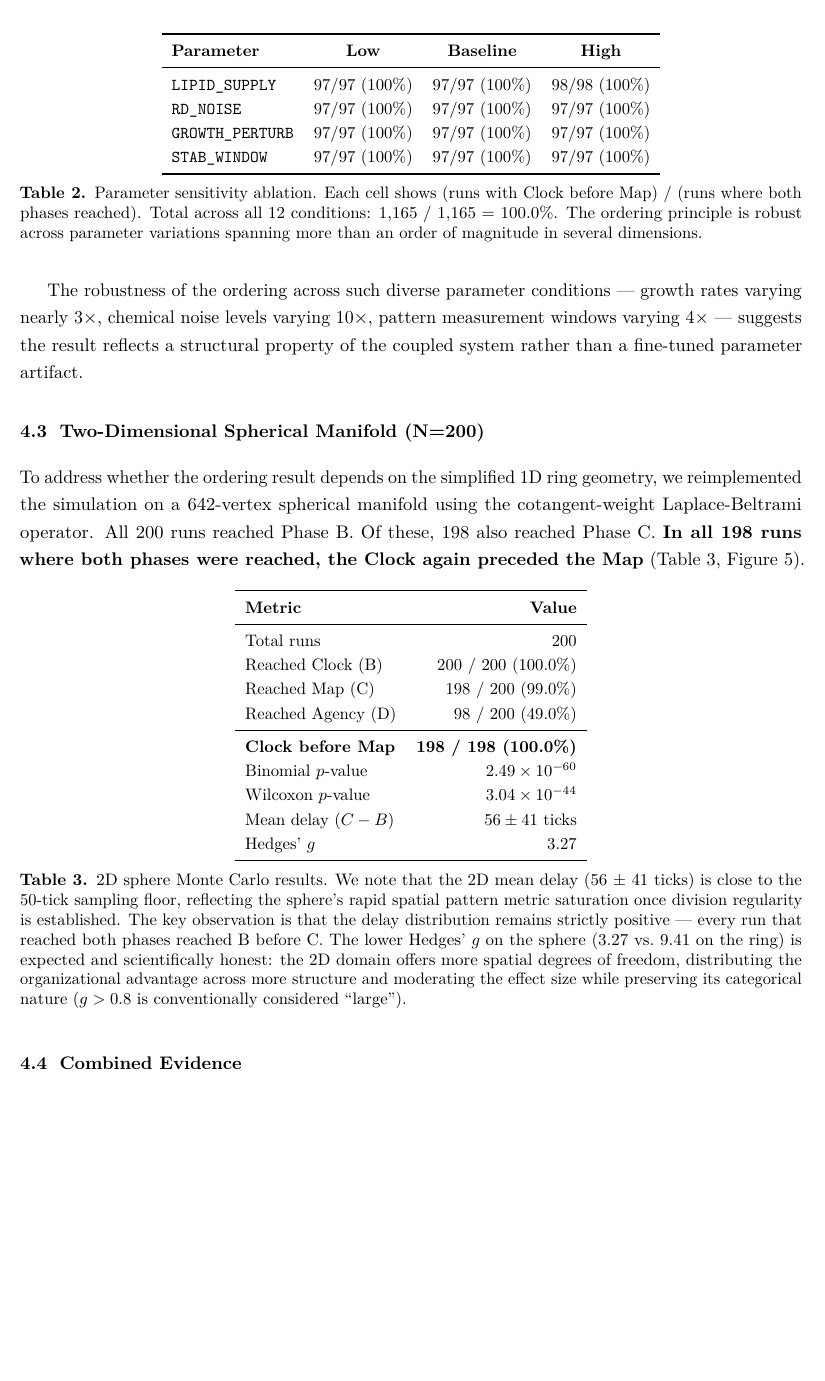
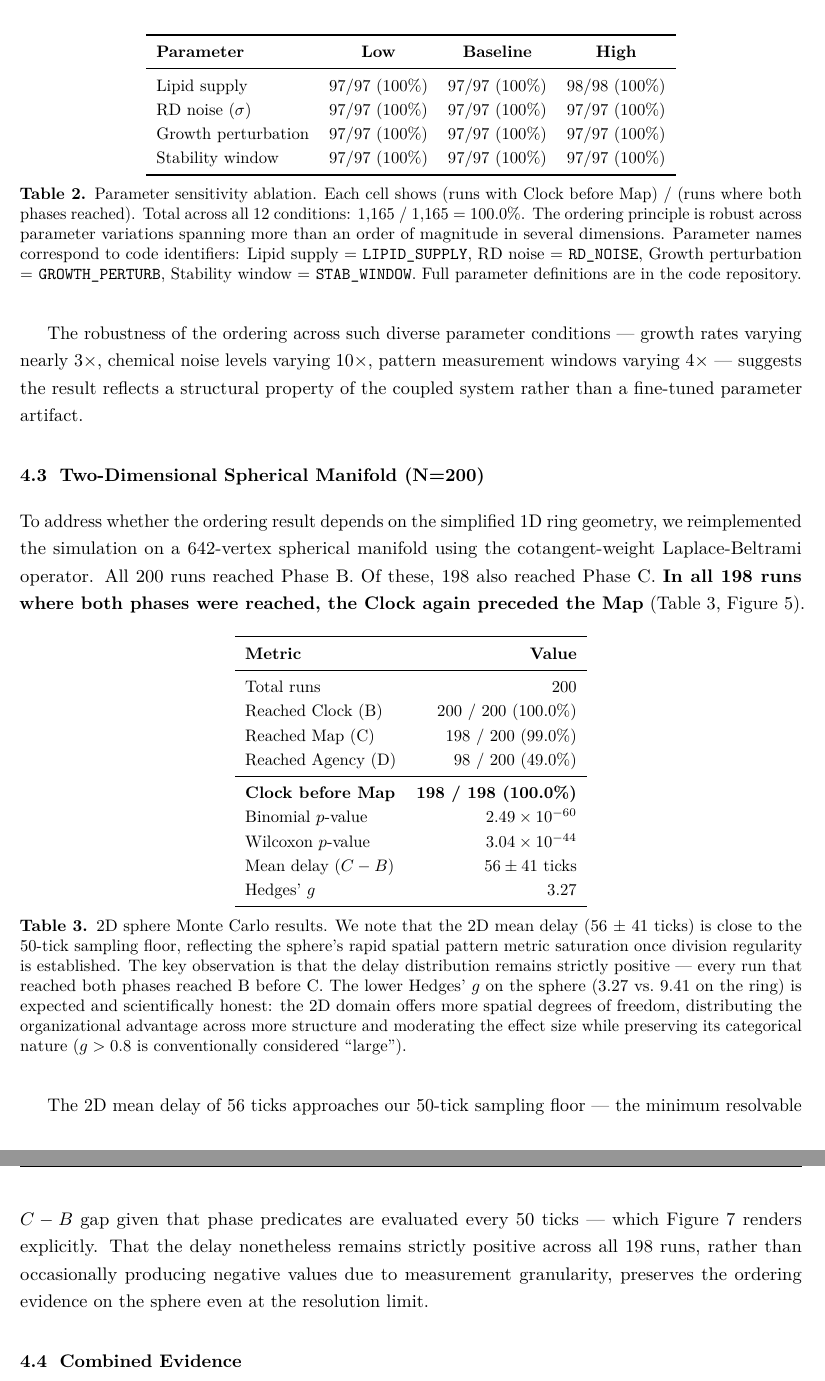
Before and after one commit to Ouroboros-Research-Institute/genesis-engine, a LaTeX document (paper/submission/genesis_paper_farina_2026.tex): part of page 8 of 20 before the commit and two parts of pages 8 and 9 of 21 after it, the two joined at a grey line, cut so that both start at the same text, the shorter picture padded with empty space. Compiled offline with pdfLaTeX.

Commit message:
v4 revision: Fig 6 render fix, §2.2/§3.3/§4.3/§5.5 tightening, Table 2 natural names
- Fig 6: re-floated with height-constrained sizing so the caption renders on
  the same page as the image (previously orphaned to the next page); added
  dashboard URL to caption.
- Abstract: appended "mandatory assembly" closing sentence.
- §2.2: added data-verified sentence — across all 1,845 two-transition runs
  the B and C predicates were never co-satisfied within one sampling window
  and min(C-B) = 50 ticks (one sampling interval).
- §3.3: specified secondary test as one-sided Wilcoxon signed-rank with
  explicit alternative H1: median delay > 0.
- §4.3: added main-body sampling-floor sentence pairing the 2D 56-tick mean
  delay with the 50-tick measurement granularity (cross-references Fig 7).
- §5.5 Prediction 4: concretized the falsifiable threshold (per-cell CV
  0.045 ± 0.023 observed; predict patterning capability transition near
  CV ≈ 0.15; cross-reference farina2025vesicle).
- Table 2: converted code identifiers to natural-language parameter names
  (Lipid supply / RD noise / Growth perturbation / Stability window) and
  added a code-ID footnote mapping.
- Acknowledgments: removed Odrzywolek reference entirely (footnote + inline
  sentence) per author instruction.
- Markdown source (genesis_paper_v3.md) synced to match.

Data gates run before commit:
  §2.2 claim: 0 simultaneous-window co-satisfactions in 1,845 runs (1D 482
    + Abl 1165 + 2D 198); min(C-B) = 50 ticks in both geometries.
  §5.5 0.045±0.023 CV: verified as per-cell division_times CV documented
    in §4.1 (distinct from summary-file final_mean_cv).
  Ablation 40,000 ticks/run: confirmed from per-run data (D-ticks > 10k).

Verification: 21 pages, 6.02 MB, 7 figures on pp15-21 (Fig 6 on p20 with
caption on same page); negative checks (Odrzywolek, old contact info, old
40k-for-2D) all absent; positive checks pass under ligature/hyphen-tolerant
normalization.

Co-Authored-By: Claude Opus 4.6 <noreply@anthropic.com>

```diff
--- a/paper/submission/genesis_paper_farina_2026.tex
+++ b/paper/submission/genesis_paper_farina_2026.tex
@@ -232,13 +232,13 @@ To test whether the ordering result is robust to parameter choice, we conducted
 \toprule
 \textbf{Parameter} & \textbf{Low} & \textbf{Baseline} & \textbf{High} \\
 \midrule
-\texttt{LIPID\_SUPPLY}    & 97/97 (100\%) & 97/97 (100\%) & 98/98 (100\%) \\
-\texttt{RD\_NOISE}        & 97/97 (100\%) & 97/97 (100\%) & 97/97 (100\%) \\
-\texttt{GROWTH\_PERTURB}  & 97/97 (100\%) & 97/97 (100\%) & 97/97 (100\%) \\
-\texttt{STAB\_WINDOW}     & 97/97 (100\%) & 97/97 (100\%) & 97/97 (100\%) \\
+Lipid supply         & 97/97 (100\%) & 97/97 (100\%) & 98/98 (100\%) \\
+RD noise ($\sigma$)  & 97/97 (100\%) & 97/97 (100\%) & 97/97 (100\%) \\
+Growth perturbation  & 97/97 (100\%) & 97/97 (100\%) & 97/97 (100\%) \\
+Stability window     & 97/97 (100\%) & 97/97 (100\%) & 97/97 (100\%) \\
 \bottomrule
 \end{tabular}
-\caption{\label{tab:ablation}Parameter sensitivity ablation. Each cell shows (runs with Clock before Map) / (runs where both phases reached). Total across all 12 conditions: 1{,}165 / 1{,}165 = 100.0\%. The ordering principle is robust across parameter variations spanning more than an order of magnitude in several dimensions.}
+\caption{\label{tab:ablation}Parameter sensitivity ablation. Each cell shows (runs with Clock before Map) / (runs where both phases reached). Total across all 12 conditions: 1{,}165 / 1{,}165 = 100.0\%. The ordering principle is robust across parameter variations spanning more than an order of magnitude in several dimensions. Parameter names correspond to code identifiers: Lipid supply = \texttt{LIPID\_SUPPLY}, RD noise = \texttt{RD\_NOISE}, Growth perturbation = \texttt{GROWTH\_PERTURB}, Stability window = \texttt{STAB\_WINDOW}. Full parameter definitions are in the code repository.}
 \end{table}
 
 The robustness of the ordering across such diverse parameter conditions --- growth rates varying nearly $3\times$, chemical noise levels varying $10\times$, pattern measurement windows varying $4\times$ --- suggests the result reflects a structural property of the coupled system rather than a fine-tuned parameter artifact.
@@ -269,6 +269,8 @@ Hedges' $g$ & 3.27 \\
 \end{tabular}
 \caption{\label{tab:2d}2D sphere Monte Carlo results. We note that the 2D mean delay (56 $\pm$ 41 ticks) is close to the 50-tick sampling floor, reflecting the sphere's rapid spatial pattern metric saturation once division regularity is established. The key observation is that the delay distribution remains strictly positive --- every run that reached both phases reached B before C. The lower Hedges' $g$ on the sphere (3.27 vs.\ 9.41 on the ring) is expected and scientifically honest: the 2D domain offers more spatial degrees of freedom, distributing the organizational advantage across more structure and moderating the effect size while preserving its categorical nature ($g > 0.8$ is conventionally considered ``large'').}
 \end{table}
+
+The 2D mean delay of 56 ticks approaches our 50-tick sampling floor --- the minimum resolvable $C - B$ gap given that phase predicates are evaluated every 50 ticks --- which Figure~\ref{fig:comparison} renders explicitly. That the delay nonetheless remains strictly positive across all 198 runs, rather than occasionally producing negative values due to measurement granularity, preserves the ordering evidence on the sphere even at the resolution limit.
 
 \subsection{Combined Evidence}
 
```
Also changed, not shown: paper/genesis_paper_v3.md (+1 -5 lines), paper/submission/genesis_paper_farina_2026.tex (16 more changed lines).
